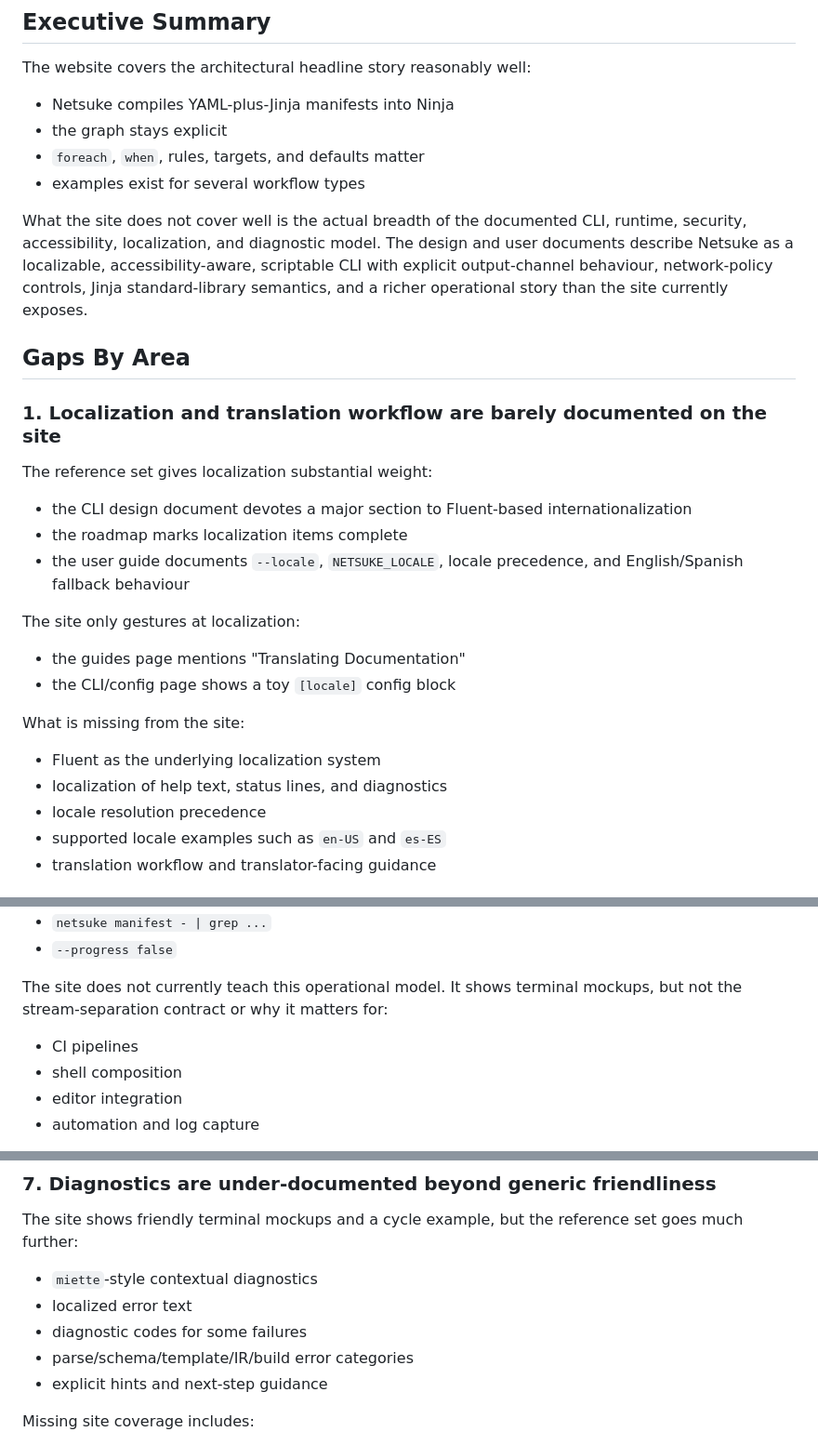
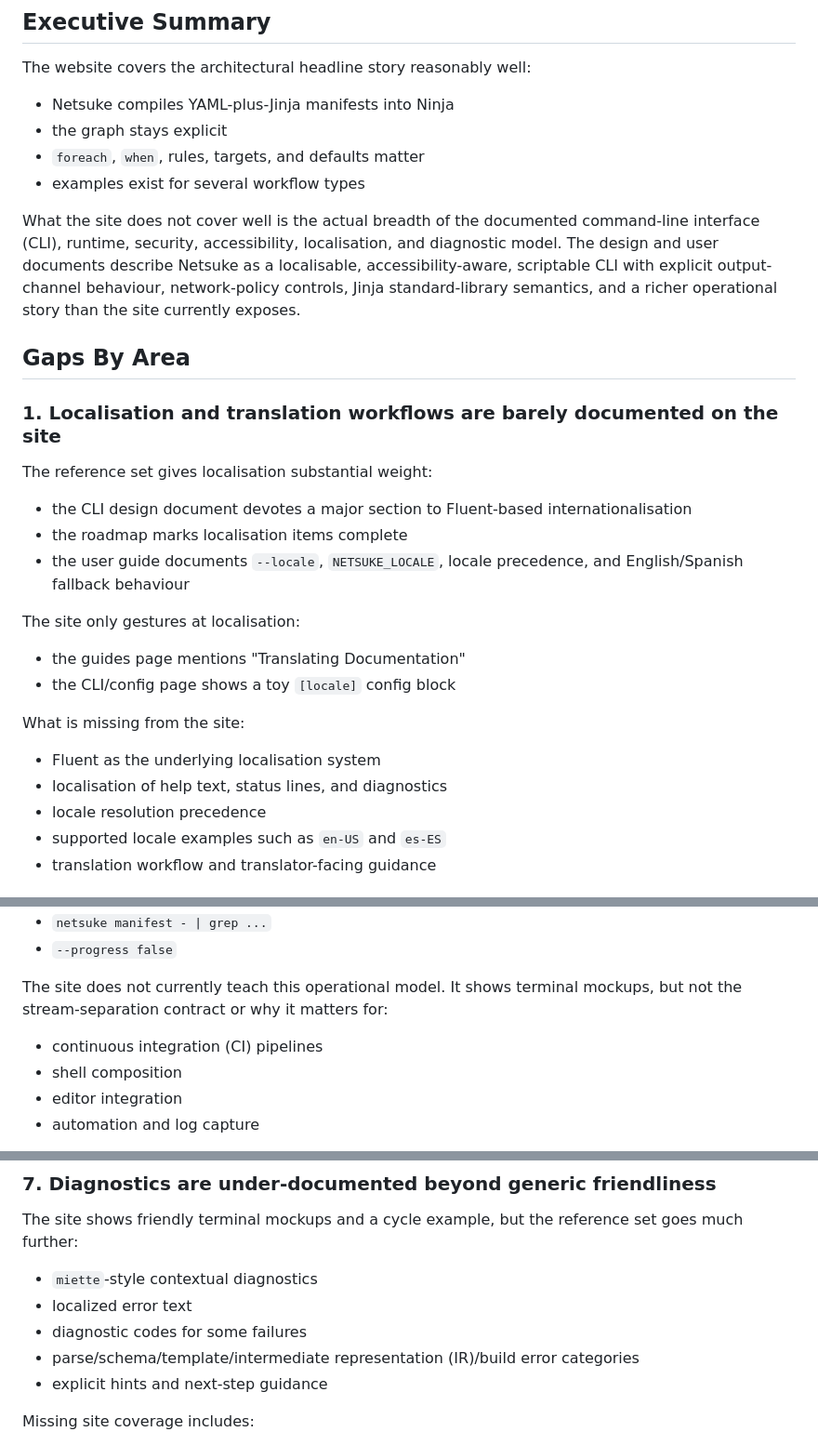
Before and after one commit to leynos/netsuke-www, a Markdown page: docs/site-gap-analysis.md, 3 parts joined by grey strips. Shown at 93% size. GitHub-like rendering.

```diff
--- a/docs/site-gap-analysis.md
+++ b/docs/site-gap-analysis.md
@@ -18,34 +18,34 @@ The website covers the architectural headline story reasonably well:
 - `foreach`, `when`, rules, targets, and defaults matter
 - examples exist for several workflow types
 
-What the site does not cover well is the actual breadth of the documented CLI,
-runtime, security, accessibility, localization, and diagnostic model. The
-design and user documents describe Netsuke as a localizable, accessibility-aware,
+What the site does not cover well is the actual breadth of the documented command-line interface (CLI),
+runtime, security, accessibility, localisation, and diagnostic model. The
+design and user documents describe Netsuke as a localisable, accessibility-aware,
 scriptable CLI with explicit output-channel behaviour, network-policy controls,
 Jinja standard-library semantics, and a richer operational story than the site
 currently exposes.
 
 ## Gaps By Area
 
-### 1. Localization and translation workflow are barely documented on the site
+### 1. Localisation and translation workflows are barely documented on the site
 
-The reference set gives localization substantial weight:
+The reference set gives localisation substantial weight:
 
 - the CLI design document devotes a major section to Fluent-based
-  internationalization
-- the roadmap marks localization items complete
+  internationalisation
+- the roadmap marks localisation items complete
 - the user guide documents `--locale`, `NETSUKE_LOCALE`, locale precedence, and
   English/Spanish fallback behaviour
 
-The site only gestures at localization:
+The site only gestures at localisation:
 
 - the guides page mentions "Translating Documentation"
 - the CLI/config page shows a toy `[locale]` config block
 
 What is missing from the site:
 
-- Fluent as the underlying localization system
-- localization of help text, status lines, and diagnostics
+- Fluent as the underlying localisation system
+- localisation of help text, status lines, and diagnostics
 - locale resolution precedence
 - supported locale examples such as `en-US` and `es-ES`
 - translation workflow and translator-facing guidance
@@ -87,7 +87,7 @@ The user guide documents scriptability in concrete terms:
 The site does not currently teach this operational model. It shows terminal
 mockups, but not the stream-separation contract or why it matters for:
 
-- CI pipelines
+- continuous integration (CI) pipelines
 - shell composition
 - editor integration
 - automation and log capture
@@ -164,7 +164,7 @@ set goes much further:
 - `miette`-style contextual diagnostics
 - localized error text
 - diagnostic codes for some failures
-- parse/schema/template/IR/build error categories
+- parse/schema/template/intermediate representation (IR)/build error categories
 - explicit hints and next-step guidance
 
 Missing site coverage includes:
```
